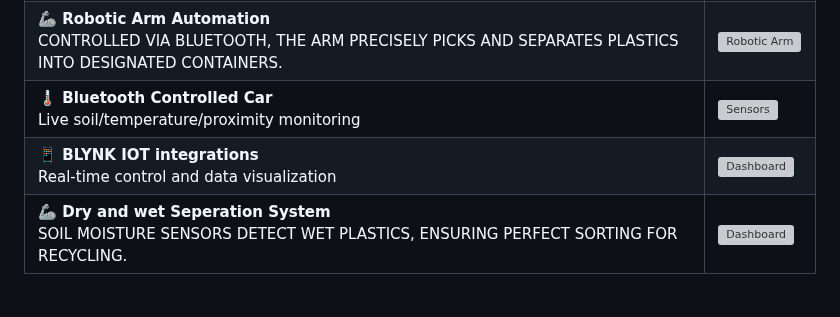
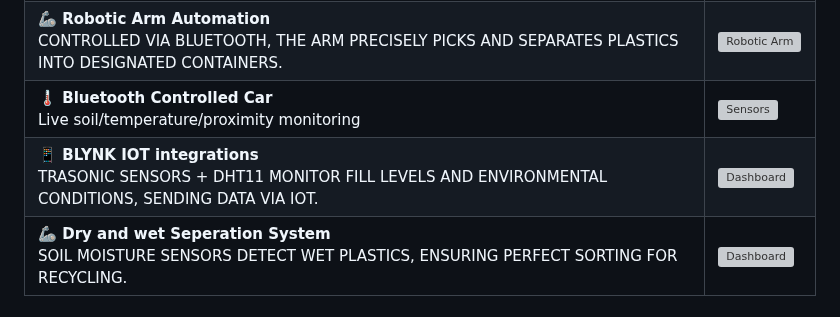
Before and after one commit to InnovativeSumit/SMART-SEP, a Markdown page: README.md, the part around the change. Rendered like a GitHub page; grey boxes are pictures that could not be loaded.

```diff
--- a/README.md
+++ b/README.md
@@ -43,7 +43,7 @@ The system’s vehicle base is designed for autonomous navigation within control
 | **🤖 AI Plastic Detection**<br>DISCOVER OUR CUTTING-EDGE CAMERA SYSTEMS WITH UNPARALLELED RESOLUTION AND LOW-LIGHT PERFORMANCE FOR PROFESSIONAL APPLICATIONS.| ![AI Detection](https://source.unsplash.com/random/800x450/?ai,camera,plastic) |
 | **🦾 Robotic Arm Automation**<br>CONTROLLED VIA BLUETOOTH, THE ARM PRECISELY PICKS AND SEPARATES PLASTICS INTO DESIGNATED CONTAINERS. | ![Robotic Arm](https://source.unsplash.com/random/800x450/?robotic+arm,recycling) |
 | **🌡️ Bluetooth Controlled Car**<br>Live soil/temperature/proximity monitoring | ![Sensors](https://source.unsplash.com/random/800x450/?iot,sensors,environment) |
-| **📱 BLYNK IOT integrations**<br>Real-time control and data visualization | ![Dashboard](https://source.unsplash.com/random/800x450/?dashboard,ui,analytics) |
+| **📱 BLYNK IOT integrations**<br>TRASONIC SENSORS + DHT11 MONITOR FILL LEVELS AND ENVIRONMENTAL CONDITIONS, SENDING DATA VIA IOT. | ![Dashboard](https://source.unsplash.com/random/800x450/?dashboard,ui,analytics) |
 | **🦾 Dry and wet Seperation System**<br>SOIL MOISTURE SENSORS DETECT WET PLASTICS, ENSURING PERFECT SORTING FOR RECYCLING.| ![Dashboard](https://source.unsplash.com/random/800x450/?dashboard,ui,analytics) |
 
 
```
